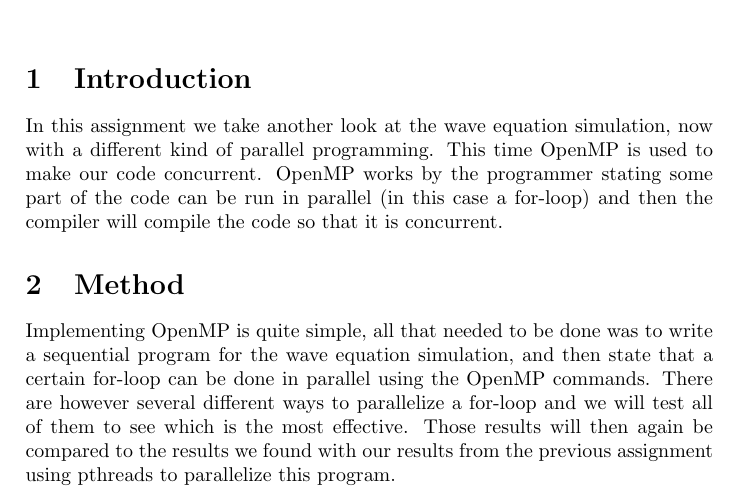
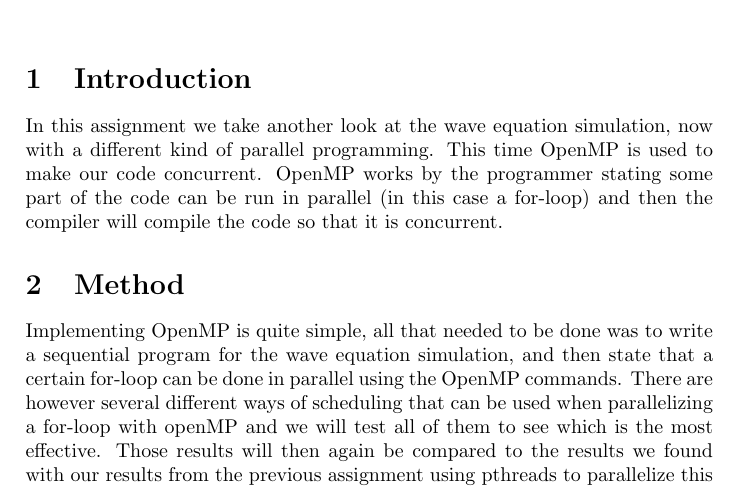
Before and after one commit to MaicoTimmerman/uva_concurrency_parallel_programming, a LaTeX document (2wk/latex/report2_1.tex): part of page 2 of 2, cut so that both start at the same text. Compiled offline with pdfLaTeX.

Commit message:
report and makefile

```diff
--- a/2wk/latex/report2_1.tex
+++ b/2wk/latex/report2_1.tex
@@ -121,7 +121,8 @@ compile the code so that it is concurrent.
 Implementing OpenMP is quite simple, all that needed to be done was to write a
 sequential program for the wave equation simulation, and then state that a
 certain for-loop can be done in parallel using the OpenMP commands. There are
-however several different ways to parallelize a for-loop and we will test all of
+however several different ways of scheduling that can be used when parallelizing
+a for-loop with openMP and we will test all of
 them to see which is the most effective. Those results will then again be
 compared to the results we found with our results from the previous assignment
 using pthreads to parallelize this program.
```
Also changed, not shown: 1wk/assign1_1/Makefile.
